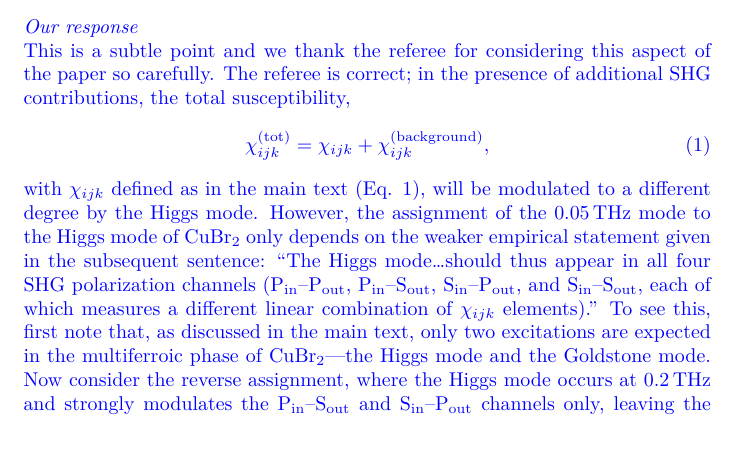
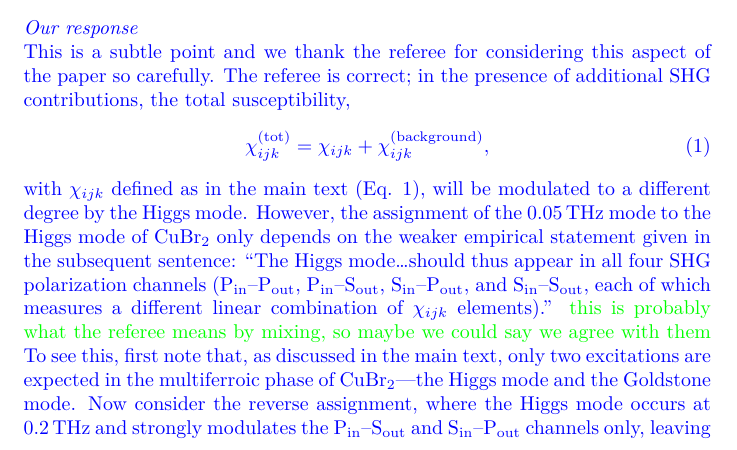
Before and after one commit to bfichera/response_natmat_CuBr2, a LaTeX document (src/main.tex, which reads src/resp/referee02/comment02.tex): part of page 9 of 15, cut so that both start at the same text. Compiled offline with XeLaTeX.

Commit message:
Update on Overleaf.

```diff
--- a/src/resp/referee02/comment02.tex
+++ b/src/resp/referee02/comment02.tex
@@ -6,6 +6,7 @@ The referee is correct; in the presence of additional \gls{shg} contributions, t
 \end{equation}
 with $\chi_{ijk}$ defined as in the main text (Eq. 1), will be modulated to a different degree by the \higgs mode.
 However, the assignment of the \qty{0.05}{THz} mode to the \higgs mode of \ce{CuBr2} only depends on the weaker empirical statement given in the subsequent sentence: ``The \higgs mode\ldots should thus appear in all four \gls{shg} polarization channels (\PP, \PS, \SP, and \SS, each of which measures a different linear combination of $\chi_{ijk}$ elements).''
+\textcolor{green}{this is probably what the referee means by mixing, so maybe we could say we agree with them}
 To see this, first note that, as discussed in the main text, only two excitations are expected in the multiferroic phase of \ce{CuBr2}---the \higgs mode and the \goldstone mode.
 Now consider the reverse assignment, where the \higgs mode occurs at $\qty{0.2}{THz}$ and strongly modulates the \PS and \SP channels only, leaving the parallel channels untouched.
 In that case, an exact cancellation between $\chi_{ijk}$ and $\chiback_{ijk}$ must be happening to quench the oscillation in the \PP and \SS channels, which is unphysical, especially in light of the fact that the \qty{0.2}{THz} oscillation was never seen in the parallel channels across many different samples.
```
Also changed, not shown: src/resp/referee01/comment07.tex (+1 -0 lines), src/resp/referee02/comment02.tex (2 more changed lines).
